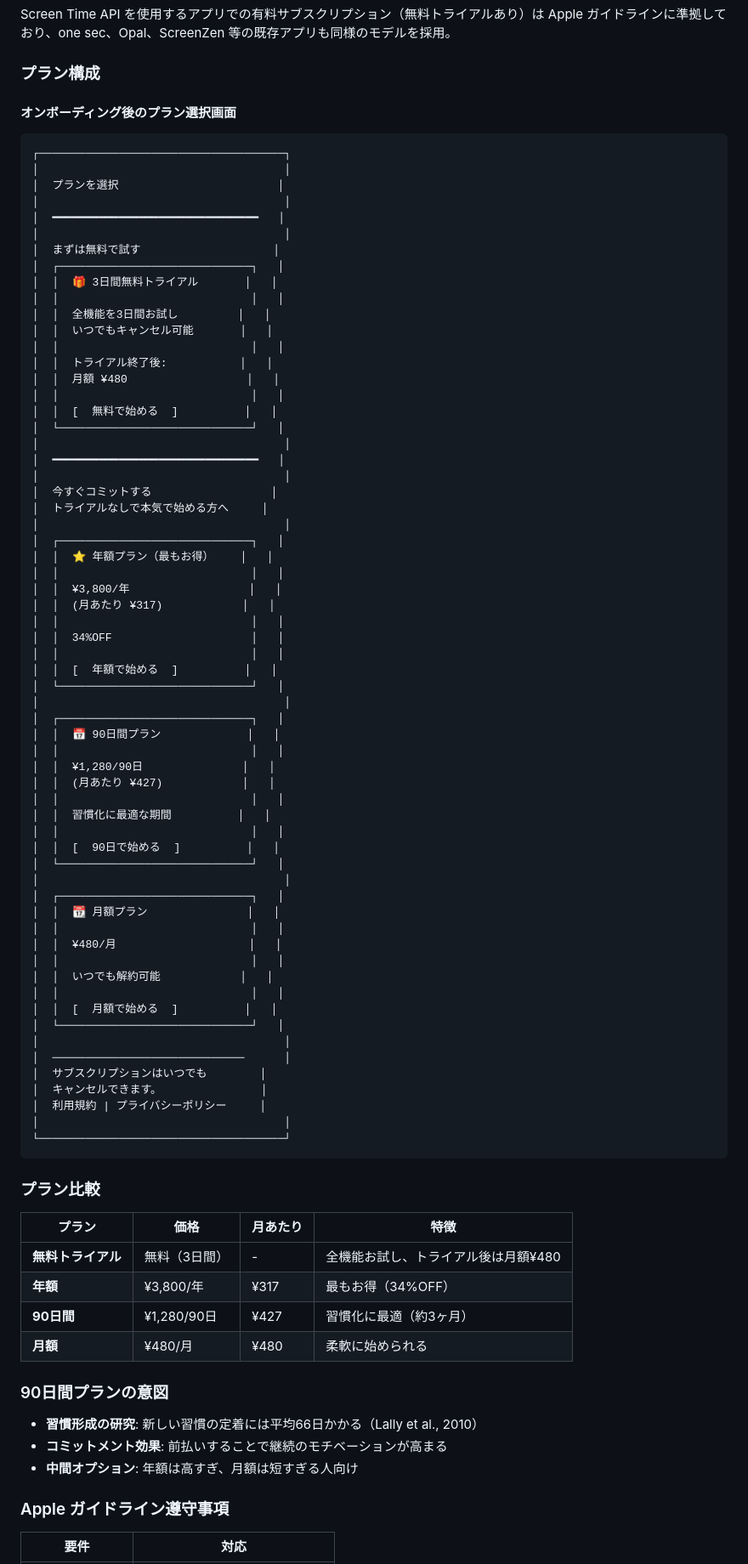
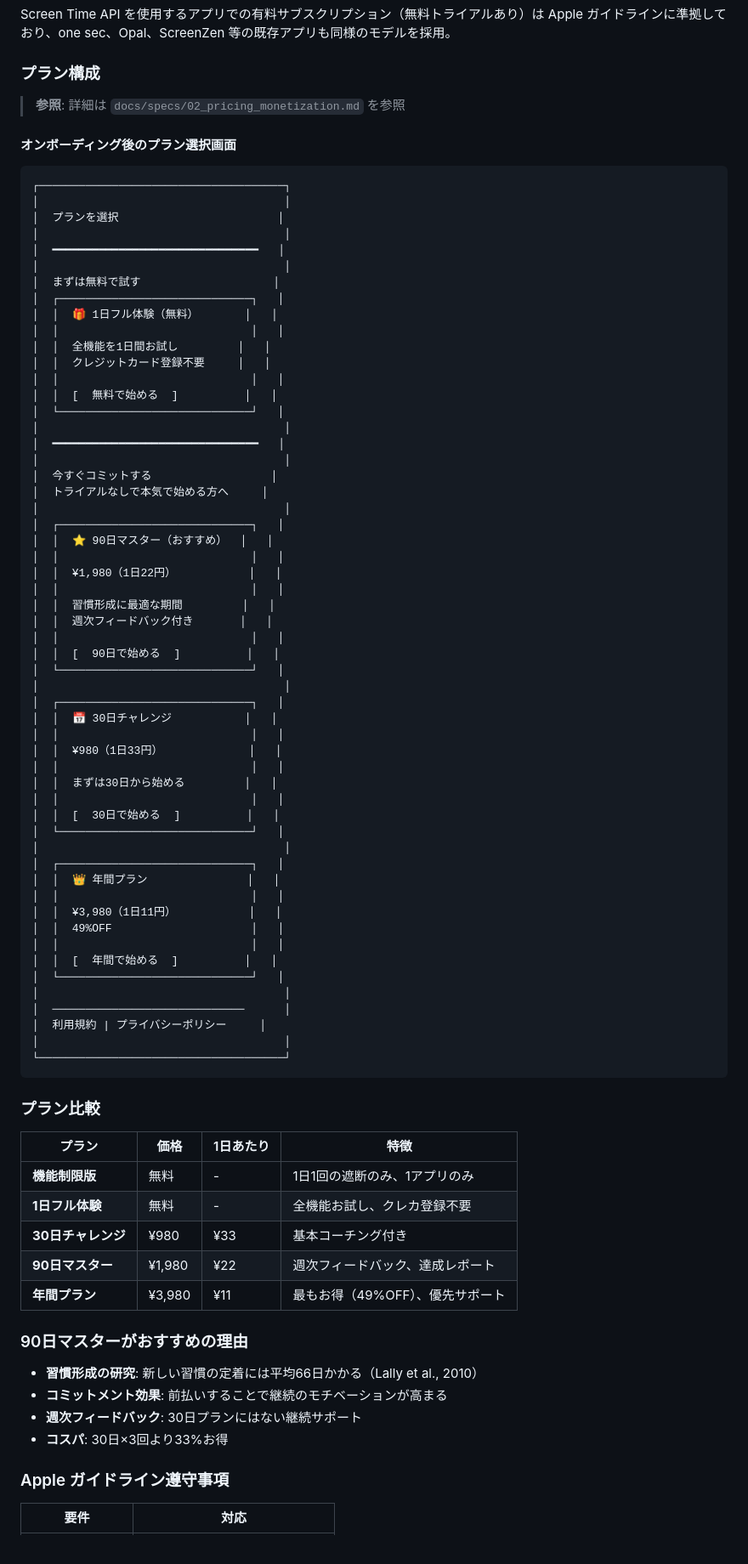
Before and after one commit to WebAppAI0410/stopshorts, a Markdown page: docs/HABIT_COACHING_FEATURE.md, the part around one of its changes. Shown at 85% size. Drawn GitHub-style.

Commit message:
docs: Fix pricing to match requirements spec
Corrected pricing based on docs/specs/02_pricing_monetization.md:
- Free tier: Limited version (1 intervention/day)
- 1-day trial: Full features, no credit card required
- 30-day Challenge: ¥980
- 90-day Master: ¥1,980 (recommended)
- Annual: ¥3,980 (49% off)

🤖 Generated with [Claude Code](https://claude.com/claude-code)

Co-Authored-By: Claude Opus 4.5 <noreply@anthropic.com>

````diff
--- a/docs/HABIT_COACHING_FEATURE.md
+++ b/docs/HABIT_COACHING_FEATURE.md
@@ -431,6 +431,8 @@ Apple ガイドラインに準拠しており、one sec、Opal、ScreenZen 等
 
 ### プラン構成
 
+> **参照**: 詳細は `docs/specs/02_pricing_monetization.md` を参照
+
 #### オンボーディング後のプラン選択画面
 
 ```
@@ -442,13 +444,10 @@ Apple ガイドラインに準拠しており、one sec、Opal、ScreenZen 等
 │                                     │
 │  まずは無料で試す                    │
 │  ┌─────────────────────────────┐   │
-│  │  🎁 3日間無料トライアル       │   │
+│  │  🎁 1日フル体験（無料）       │   │
 │  │                             │   │
-│  │  全機能を3日間お試し         │   │
-│  │  いつでもキャンセル可能       │   │
-│  │                             │   │
-│  │  トライアル終了後:           │   │
-│  │  月額 ¥480                  │   │
+│  │  全機能を1日間お試し         │   │
+│  │  クレジットカード登録不要     │   │
 │  │                             │   │
 │  │  [  無料で始める  ]          │   │
 │  └─────────────────────────────┘   │
@@ -459,40 +458,36 @@ Apple ガイドラインに準拠しており、one sec、Opal、ScreenZen 等
 │  トライアルなしで本気で始める方へ     │
 │                                     │
 │  ┌─────────────────────────────┐   │
-│  │  ⭐ 年額プラン（最もお得）    │   │
+│  │  ⭐ 90日マスター（おすすめ）  │   │
 │  │                             │   │
-│  │  ¥3,800/年                  │   │
-│  │  (月あたり ¥317)            │   │
+│  │  ¥1,980（1日22円）           │   │
 │  │                             │   │
-│  │  34%OFF                     │   │
-│  │                             │   │
-│  │  [  年額で始める  ]          │   │
-│  └─────────────────────────────┘   │
-│                                     │
-│  ┌─────────────────────────────┐   │
-│  │  📅 90日間プラン             │   │
-│  │                             │   │
-│  │  ¥1,280/90日               │   │
-│  │  (月あたり ¥427)            │   │
-│  │                             │   │
-│  │  習慣化に最適な期間          │   │
+│  │  習慣形成に最適な期間         │   │
+│  │  週次フィードバック付き       │   │
 │  │                             │   │
 │  │  [  90日で始める  ]          │   │
 │  └─────────────────────────────┘   │
 │                                     │
 │  ┌─────────────────────────────┐   │
-│  │  📆 月額プラン               │   │
+│  │  📅 30日チャレンジ           │   │
 │  │                             │   │
-│  │  ¥480/月                    │   │
+│  │  ¥980（1日33円）             │   │
 │  │                             │   │
-│  │  いつでも解約可能            │   │
+│  │  まずは30日から始める         │   │
 │  │                             │   │
-│  │  [  月額で始める  ]          │   │
+│  │  [  30日で始める  ]          │   │
+│  └─────────────────────────────┘   │
+│                                     │
+│  ┌─────────────────────────────┐   │
+│  │  👑 年間プラン               │   │
+│  │                             │   │
+│  │  ¥3,980（1日11円）           │   │
+│  │  49%OFF                     │   │
+│  │                             │   │
+│  │  [  年間で始める  ]          │   │
 │  └─────────────────────────────┘   │
 │                                     │
 │  ─────────────────────────────      │
-│  サブスクリプションはいつでも        │
-│  キャンセルできます。               │
 │  利用規約 | プライバシーポリシー     │
 │                                     │
 └─────────────────────────────────────┘
@@ -500,18 +495,20 @@ Apple ガイドラインに準拠しており、one sec、Opal、ScreenZen 等
 
 ### プラン比較
 
-| プラン | 価格 | 月あたり | 特徴 |
+| プラン | 価格 | 1日あたり | 特徴 |
 |--------|------|----------|------|
-| **無料トライアル** | 無料（3日間） | - | 全機能お試し、トライアル後は月額¥480 |
-| **年額** | ¥3,800/年 | ¥317 | 最もお得（34%OFF） |
-| **90日間** | ¥1,280/90日 | ¥427 | 習慣化に最適（約3ヶ月） |
-| **月額** | ¥480/月 | ¥480 | 柔軟に始められる |
+| **機能制限版** | 無料 | - | 1日1回の遮断のみ、1アプリのみ |
+| **1日フル体験** | 無料 | - | 全機能お試し、クレカ登録不要 |
+| **30日チャレンジ** | ¥980 | ¥33 | 基本コーチング付き |
+| **90日マスター** | ¥1,980 | ¥22 | 週次フィードバック、達成レポート |
+| **年間プラン** | ¥3,980 | ¥11 | 最もお得（49%OFF）、優先サポート |
 
-### 90日間プランの意図
+### 90日マスターがおすすめの理由
 
 - **習慣形成の研究**: 新しい習慣の定着には平均66日かかる（Lally et al., 2010）
 - **コミットメント効果**: 前払いすることで継続のモチベーションが高まる
-- **中間オプション**: 年額は高すぎ、月額は短すぎる人向け
+- **週次フィードバック**: 30日プランにはない継続サポート
+- **コスパ**: 30日×3回より33%お得
 
 ### Apple ガイドライン遵守事項
 
````
Also changed, not shown: other parts of docs/HABIT_COACHING_FEATURE.md (+1 -1 lines).
